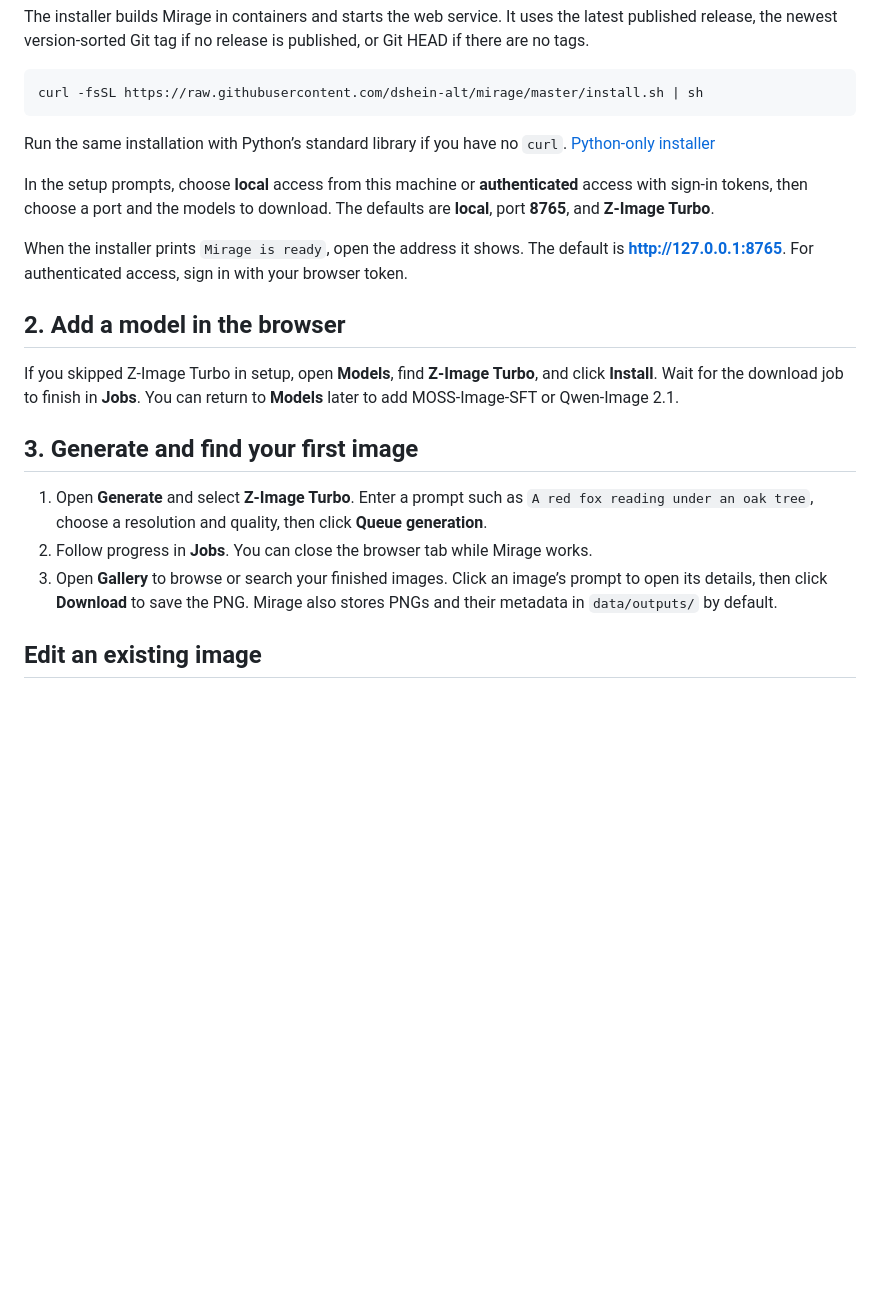
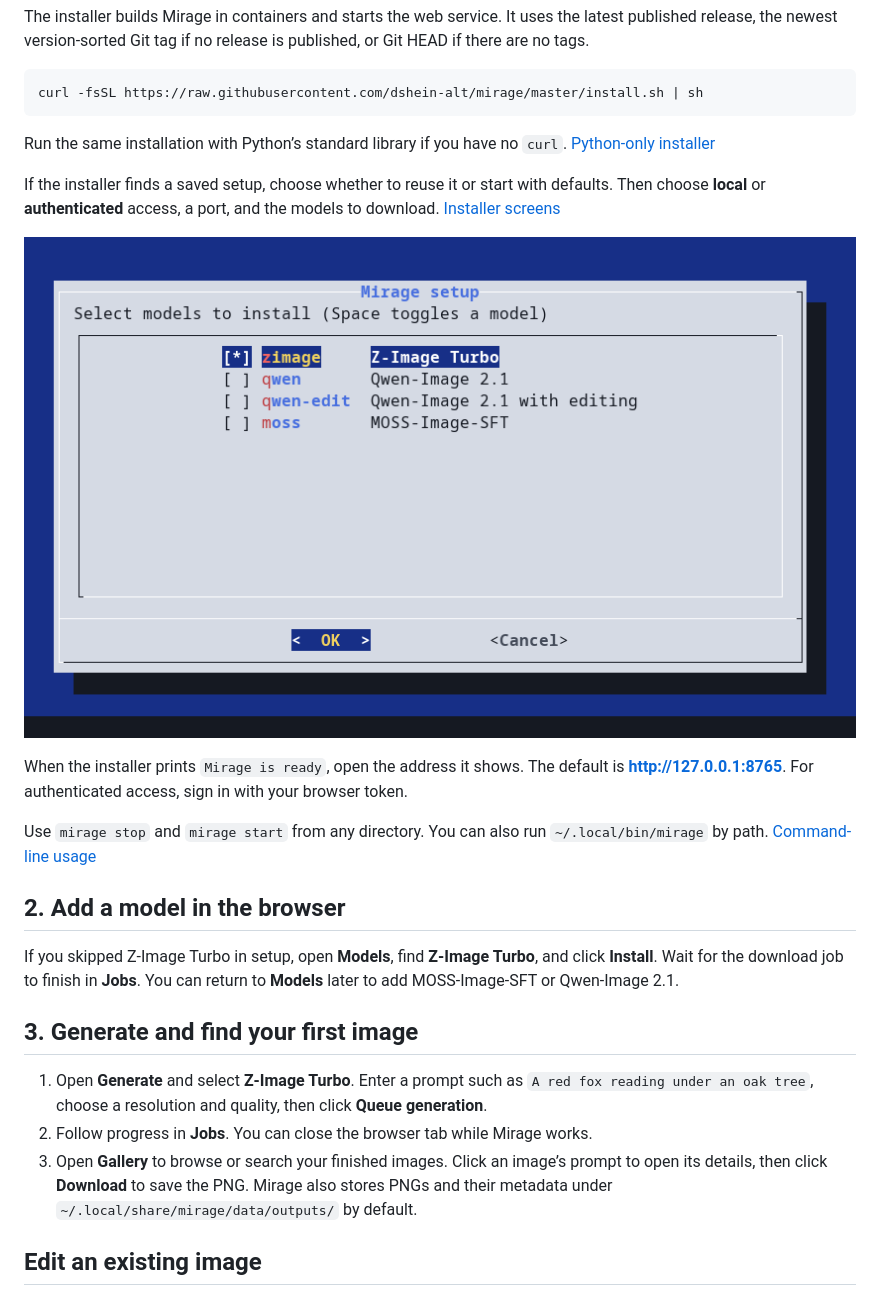
Before and after one commit to dshein-alt/mirage, a Markdown page: README.md, the part around the change. Drawn GitHub-style; pictures changed too: assets/mirage-setup-models.png (added); blank space fills up the shorter version.

```diff
--- a/README.md
+++ b/README.md
@@ -16,9 +16,13 @@ curl -fsSL https://raw.githubusercontent.com/dshein-alt/mirage/master/install.sh
 
 Run the same installation with Python’s standard library if you have no `curl`. [Python-only installer](docs/OPERATIONS.md#install-with-python)
 
-In the setup prompts, choose **local** access from this machine or **authenticated** access with sign-in tokens, then choose a port and the models to download. The defaults are **local**, port **8765**, and **Z-Image Turbo**.
+If the installer finds a saved setup, choose whether to reuse it or start with defaults. Then choose **local** or **authenticated** access, a port, and the models to download. [Installer screens](docs/OPERATIONS.md#interactive-setup)
+
+![Interactive Mirage installer showing the model selection checklist](assets/mirage-setup-models.png)
 
 When the installer prints `Mirage is ready`, open the address it shows. The default is **[http://127.0.0.1:8765](http://127.0.0.1:8765)**. For authenticated access, sign in with your browser token.
+
+Use `mirage stop` and `mirage start` from any directory. You can also run `~/.local/bin/mirage` by path. [Command-line usage](docs/OPERATIONS.md#use-the-command-line)
 
 ## 2. Add a model in the browser
 
@@ -28,7 +32,7 @@ If you skipped Z-Image Turbo in setup, open **Models**, find **Z-Image Turbo**,
 
 1. Open **Generate** and select **Z-Image Turbo**. Enter a prompt such as `A red fox reading under an oak tree`, choose a resolution and quality, then click **Queue generation**.
 2. Follow progress in **Jobs**. You can close the browser tab while Mirage works.
-3. Open **Gallery** to browse or search your finished images. Click an image’s prompt to open its details, then click **Download** to save the PNG. Mirage also stores PNGs and their metadata in `data/outputs/` by default.
+3. Open **Gallery** to browse or search your finished images. Click an image’s prompt to open its details, then click **Download** to save the PNG. Mirage also stores PNGs and their metadata under `~/.local/share/mirage/data/outputs/` by default.
 
 ## Edit an existing image
 
```
Also changed, not shown: docs/OPERATIONS.md (+20 -5 lines), assets/mirage-setup-profile.png (added), 4 other files.
